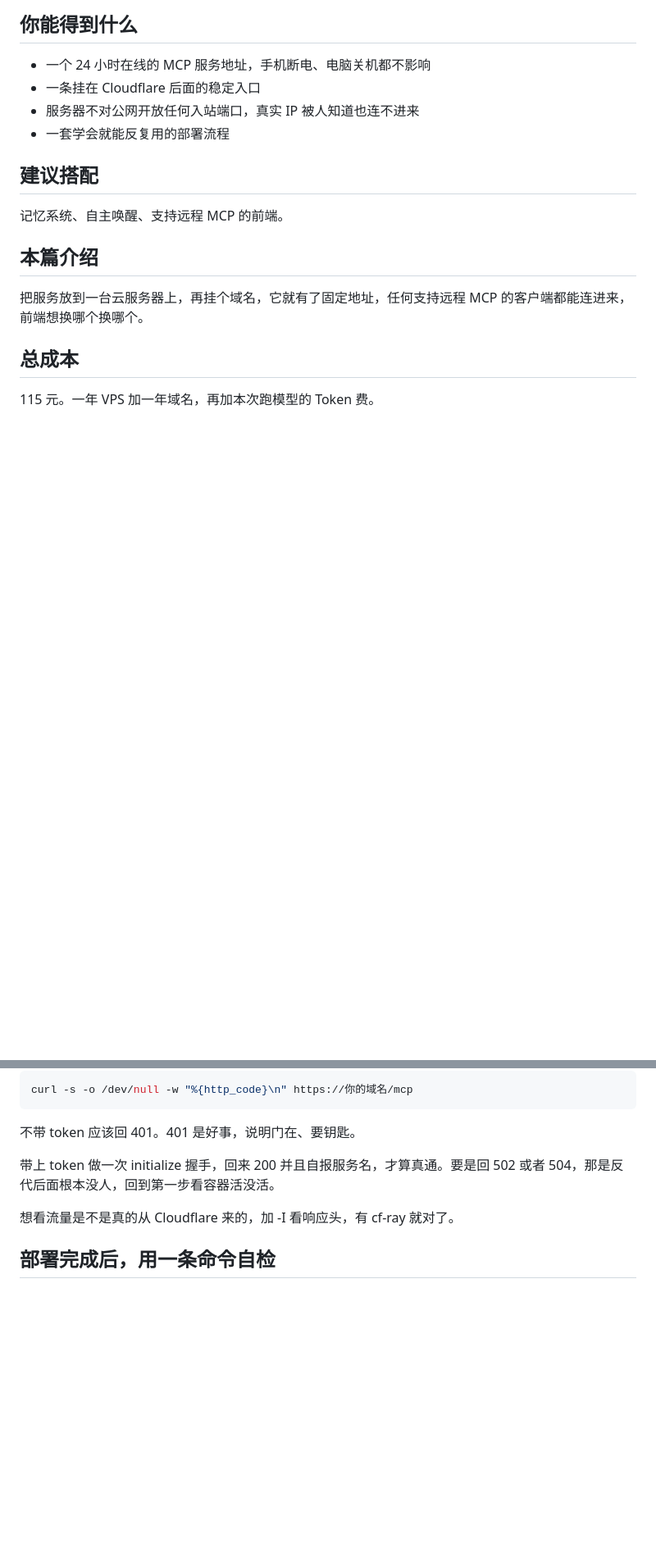
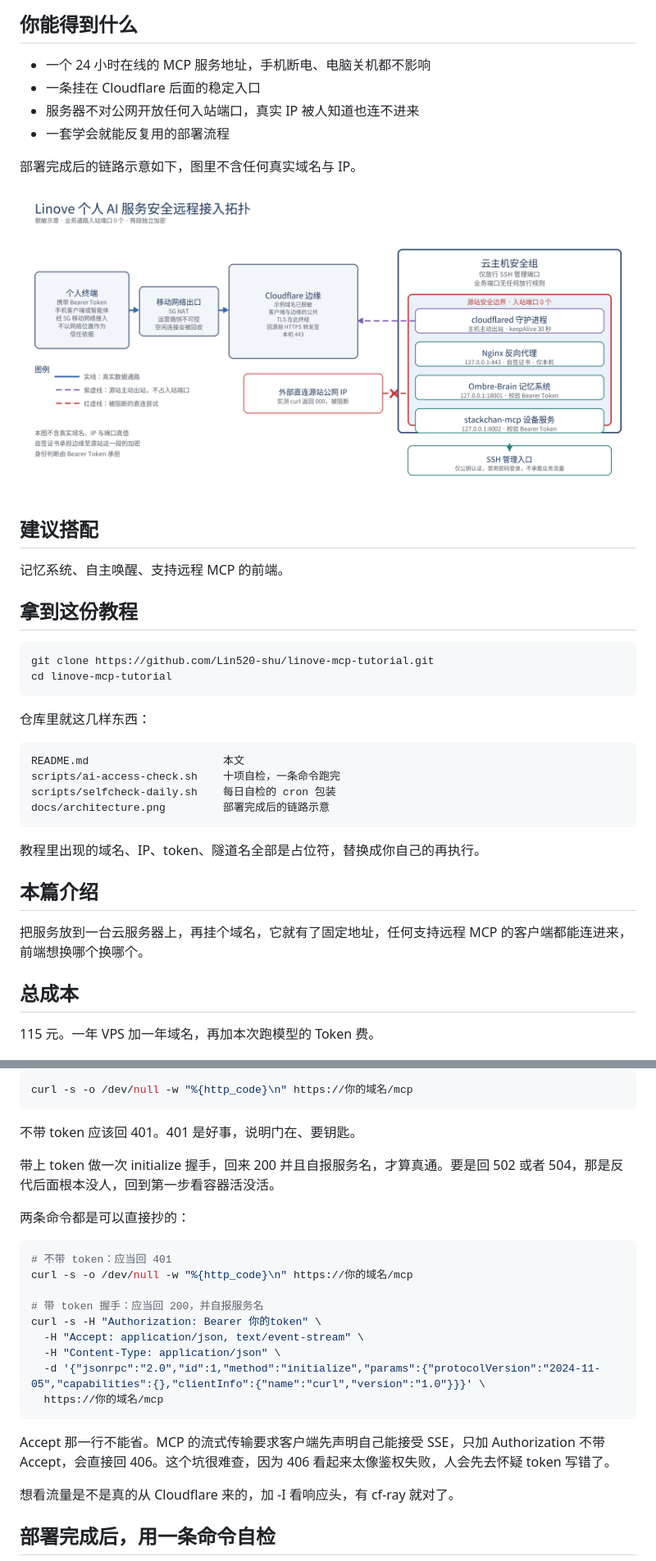
Before and after one commit to Lin520-shu/linove-mcp-tutorial, a Markdown page: README.md, 2 parts joined by grey strips. Shown at 82% size. Rendered like a GitHub page; pictures changed too: docs/architecture.png (added); blank space fills up the shorter version.

Commit message:
补齐公开可执行细节：克隆与目录说明、带 Accept 头的握手命令与 406 坑、crontab 完整路径、脚本默认路径改用 HOME、新增架构图与 SECURITY.md、LICENSE 区分文档与脚本

````diff
--- a/README.md
+++ b/README.md
@@ -17,9 +17,31 @@
 - 服务器不对公网开放任何入站端口，真实 IP 被人知道也连不进来
 - 一套学会就能反复用的部署流程
 
+部署完成后的链路示意如下，图里不含任何真实域名与 IP。
+
+![架构示意](docs/architecture.png)
+
 ## 建议搭配
 
 记忆系统、自主唤醒、支持远程 MCP 的前端。
+
+## 拿到这份教程
+
+```bash
+git clone https://github.com/Lin520-shu/linove-mcp-tutorial.git
+cd linove-mcp-tutorial
+```
+
+仓库里就这几样东西：
+
+```
+README.md                     本文
+scripts/ai-access-check.sh    十项自检，一条命令跑完
+scripts/selfcheck-daily.sh    每日自检的 cron 包装
+docs/architecture.png         部署完成后的链路示意
+```
+
+教程里出现的域名、IP、token、隧道名全部是占位符，替换成你自己的再执行。
 
 ## 本篇介绍
 
@@ -224,6 +246,22 @@ curl -s -o /dev/null -w "%{http_code}\n" https://你的域名/mcp
 
 带上 token 做一次 initialize 握手，回来 200 并且自报服务名，才算真通。要是回 502 或者 504，那是反代后面根本没人，回到第一步看容器活没活。
 
+两条命令都是可以直接抄的：
+
+```bash
+# 不带 token：应当回 401
+curl -s -o /dev/null -w "%{http_code}\n" https://你的域名/mcp
+
+# 带 token 握手：应当回 200，并自报服务名
+curl -s -H "Authorization: Bearer 你的token" \
+  -H "Accept: application/json, text/event-stream" \
+  -H "Content-Type: application/json" \
+  -d '{"jsonrpc":"2.0","id":1,"method":"initialize","params":{"protocolVersion":"2024-11-05","capabilities":{},"clientInfo":{"name":"curl","version":"1.0"}}}' \
+  https://你的域名/mcp
+```
+
+Accept 那一行不能省。MCP 的流式传输要求客户端先声明自己能接受 SSE，只加 Authorization 不带 Accept，会直接回 406。这个坑很难查，因为 406 看起来太像鉴权失败，人会先去怀疑 token 写错了。
+
 想看流量是不是真的从 Cloudflare 来的，加 -I 看响应头，有 cf-ray 就对了。
 
 ## 部署完成后，用一条命令自检
````
Also changed, not shown: other parts of README.md (+10 -5 lines), SECURITY.md (added, +17 -0 lines), 2 other files.
